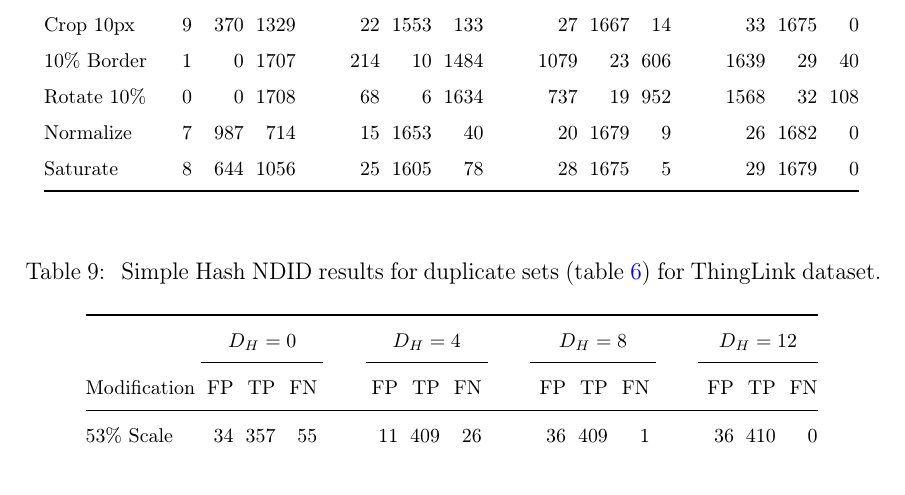
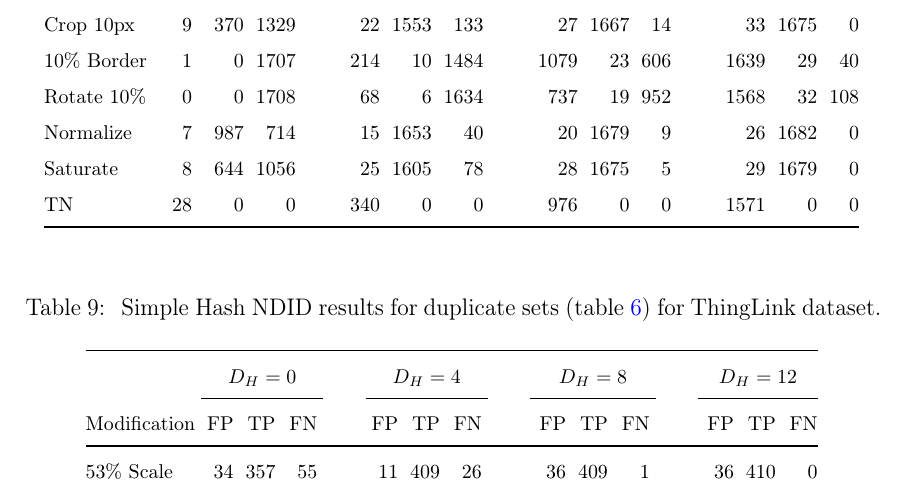
Before and after one commit to sulmanen/hash-thesis, a LaTeX thesis (hash.tex): part of page 45 of 70, cut so that both start at the same text. Compiled offline with pdfLaTeX; a LaTeX package or settings file that is missing is left out.

Commit message:
TN set for simplehash paintings

```diff
--- a/hash.tex
+++ b/hash.tex
@@ -1512,6 +1512,8 @@
     Rotate 10\%  & 0 & 0 & 1708 &\phantom{abc} & 68 & 6 & 1634 &\phantom{abc} & 737 & 19 & 952 &\phantom{abc} & 1568 & 32 & 108\\
     Normalize    & 7 & 987 & 714 &\phantom{abc} & 15 & 1653 & 40 &\phantom{abc} & 20 & 1679 & 9 &\phantom{abc} & 26 & 1682 & 0\\
     Saturate     & 8 & 644 & 1056 &\phantom{abc} & 25 & 1605 & 78 &\phantom{abc} & 28 & 1675 & 5 &\phantom{abc} & 29 & 1679 & 0\\
+    TN     & 28 & 0 & 0 &\phantom{abc} & 340 & 0 & 0 &\phantom{abc} & 976 & 0 & 0 &\phantom{abc} & 1571& 0& 0\\
+
     \bottomrule
 \end{tabular}
 \end{center}
```
